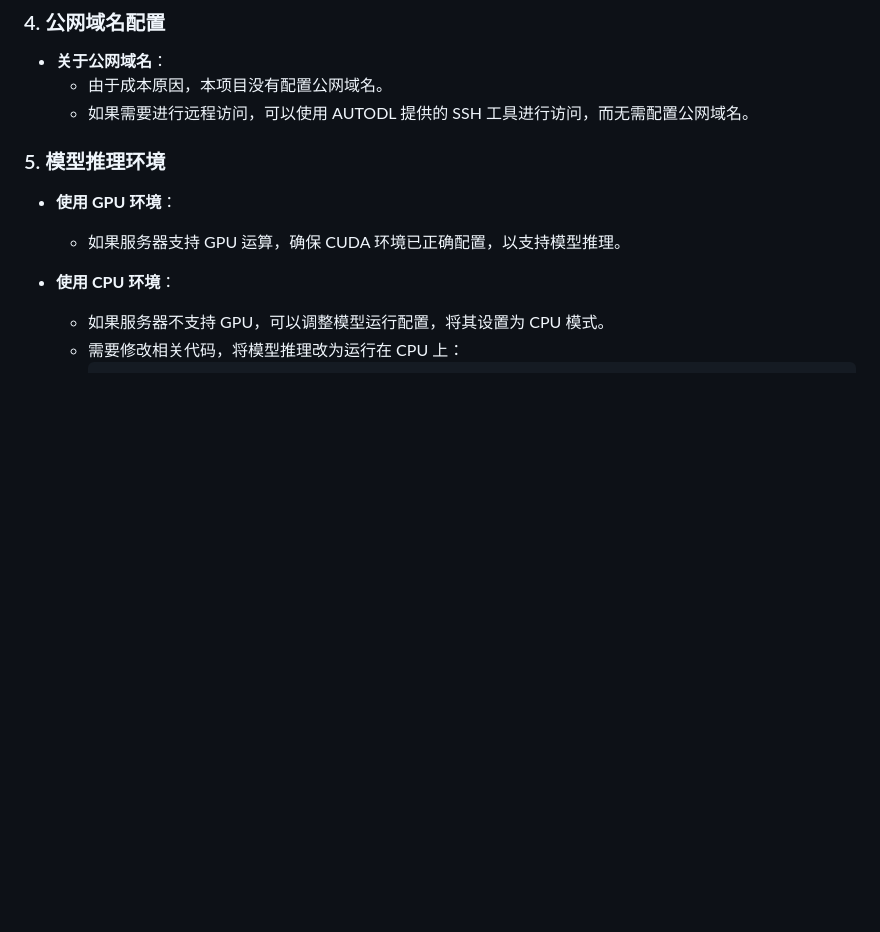
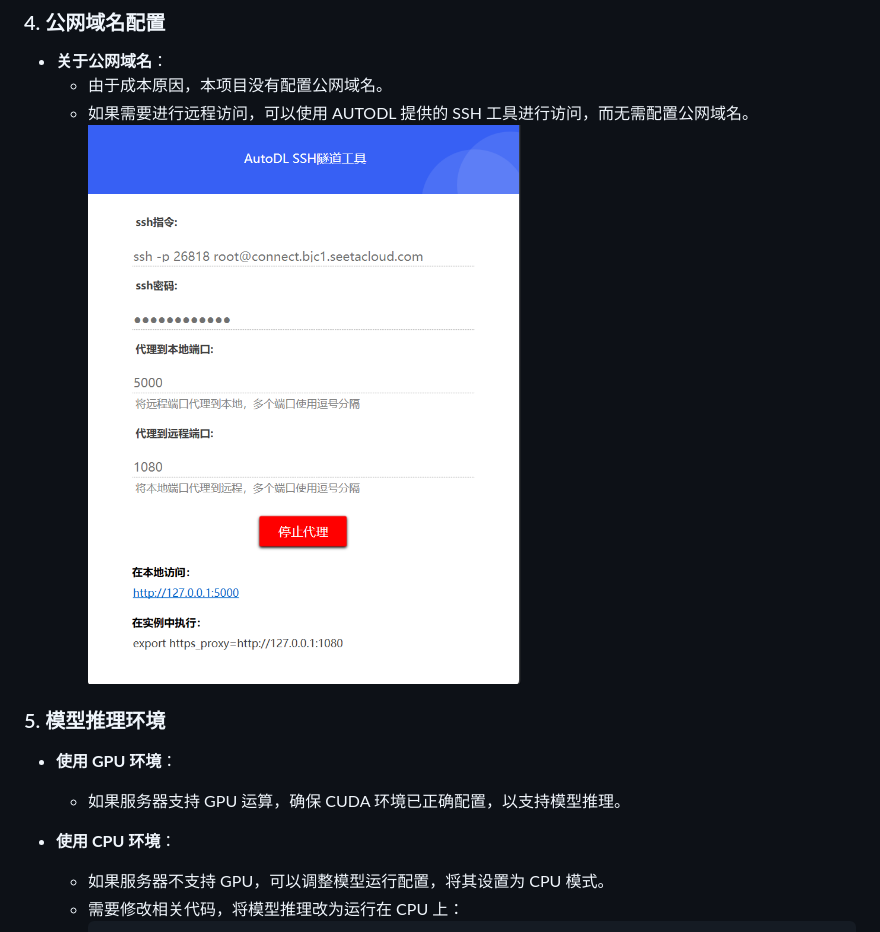
Before and after one commit to humikaze/Automated-Knowledge-Q-A-Model---Xunzi-Type-One, a Markdown page: README.md, the part around the change. Rendered like a GitHub page; blank space fills up the shorter version.

```diff
--- a/README.md
+++ b/README.md
@@ -65,7 +65,7 @@
 - **关于公网域名**：
   - 由于成本原因，本项目没有配置公网域名。
   - 如果需要进行远程访问，可以使用 AUTODL 提供的 SSH 工具进行访问，而无需配置公网域名。
-
+![# Oumi: Open Universal Machine Intelligence](自动化知识问答模型——试做六型/ys2.png)
 ### 5. 模型推理环境
 - **使用 GPU 环境**：
   - 如果服务器支持 GPU 运算，确保 CUDA 环境已正确配置，以支持模型推理。
```
